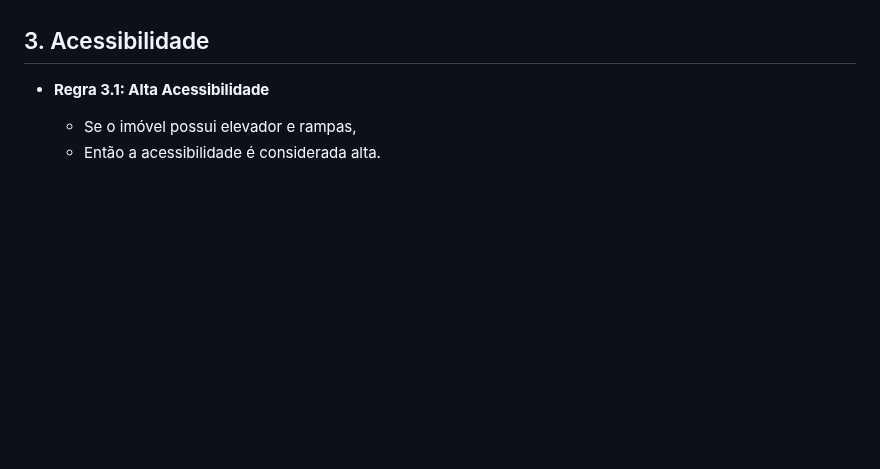
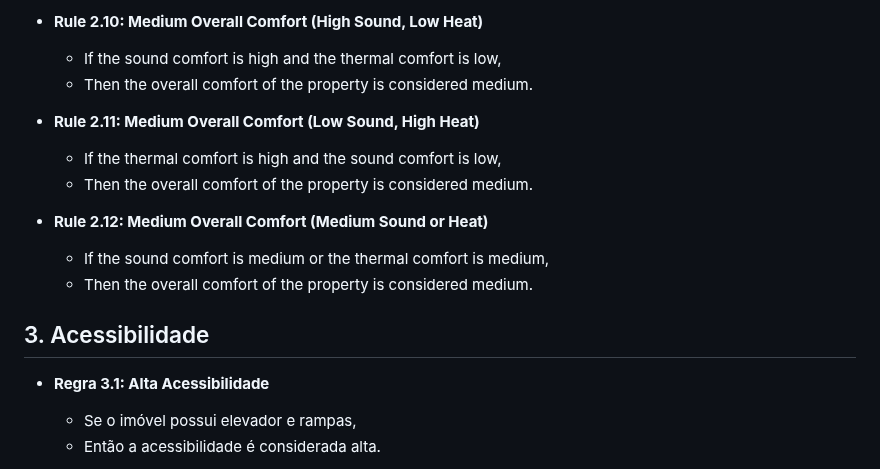
Before and after one commit to theneuralnetworth/RealEstateAnalyzer, a Markdown page: Documents/Rules.md, the part around one of its changes. Rendered like a GitHub page; blank space fills up the shorter version.

```diff
--- a/Documents/Rules.md
+++ b/Documents/Rules.md
@@ -59,3 +87,17 @@
+- **Rule 2.10: Medium Overall Comfort (High Sound, Low Heat)**
+
+  - If the sound comfort is high and the thermal comfort is low,
+  - Then the overall comfort of the property is considered medium.
+
+- **Rule 2.11: Medium Overall Comfort (Low Sound, High Heat)**
+
+  - If the thermal comfort is high and the sound comfort is low,
+  - Then the overall comfort of the property is considered medium.
+
+- **Rule 2.12: Medium Overall Comfort (Medium Sound or Heat)**
+
+  - If the sound comfort is medium or the thermal comfort is medium,
+  - Then the overall comfort of the property is considered medium.
 
 ## 3. Acessibilidade
 
```
Also changed, not shown: other parts of Documents/Rules.md (+64 -36 lines).
